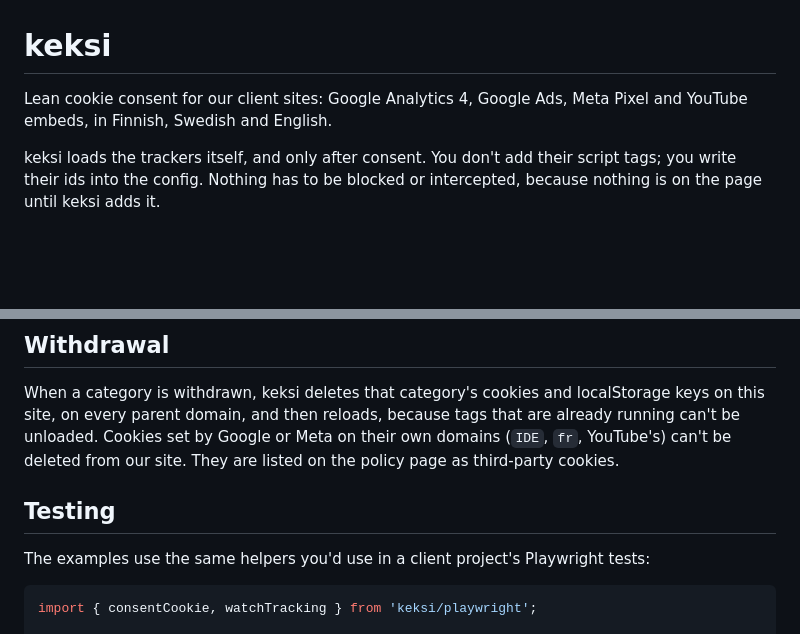
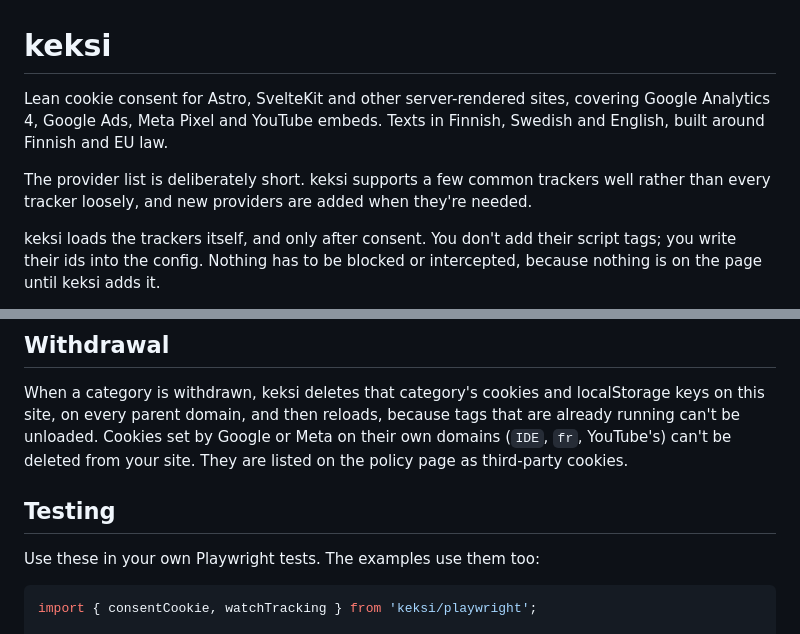
Before and after one commit to mhernesniemi/keksi, a Markdown page: README.md, 2 parts joined by grey strips. Drawn GitHub-style; blank space fills up the shorter version.

Commit message:
Write README for outside users

````diff
--- a/README.md
+++ b/README.md
@@ -1,7 +1,10 @@
 # keksi
 
-Lean cookie consent for our client sites: Google Analytics 4, Google Ads, Meta Pixel and YouTube embeds, in Finnish,
-Swedish and English.
+Lean cookie consent for Astro, SvelteKit and other server-rendered sites, covering Google Analytics 4, Google Ads,
+Meta Pixel and YouTube embeds. Texts in Finnish, Swedish and English, built around Finnish and EU law.
+
+The provider list is deliberately short. keksi supports a few common trackers well rather than every tracker
+loosely, and new providers are added when they're needed.
 
 keksi loads the trackers itself, and only after consent. You don't add their script tags; you write their ids into
 the config. Nothing has to be blocked or intercepted, because nothing is on the page until keksi adds it.
@@ -101,12 +104,12 @@ document.addEventListener('keksi:change', (e) => e.detail);
 
 When a category is withdrawn, keksi deletes that category's cookies and localStorage keys on this site, on every
 parent domain, and then reloads, because tags that are already running can't be unloaded. Cookies set by Google or
-Meta on their own domains (`IDE`, `fr`, YouTube's) can't be deleted from our site. They are listed on the policy page
+Meta on their own domains (`IDE`, `fr`, YouTube's) can't be deleted from your site. They are listed on the policy page
 as third-party cookies.
 
 ## Testing
 
-The examples use the same helpers you'd use in a client project's Playwright tests:
+Use these in your own Playwright tests. The examples use them too:
 
 ```ts
 import { consentCookie, watchTracking } from 'keksi/playwright';
````
